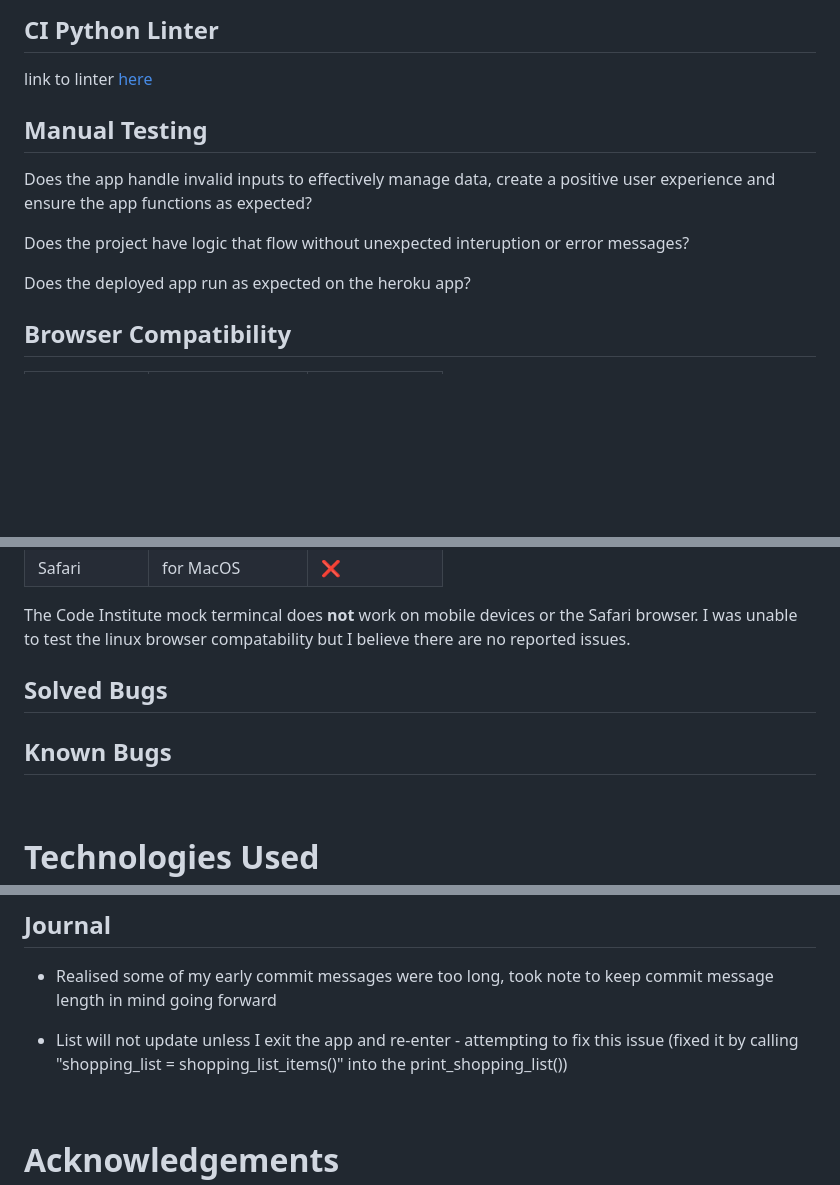
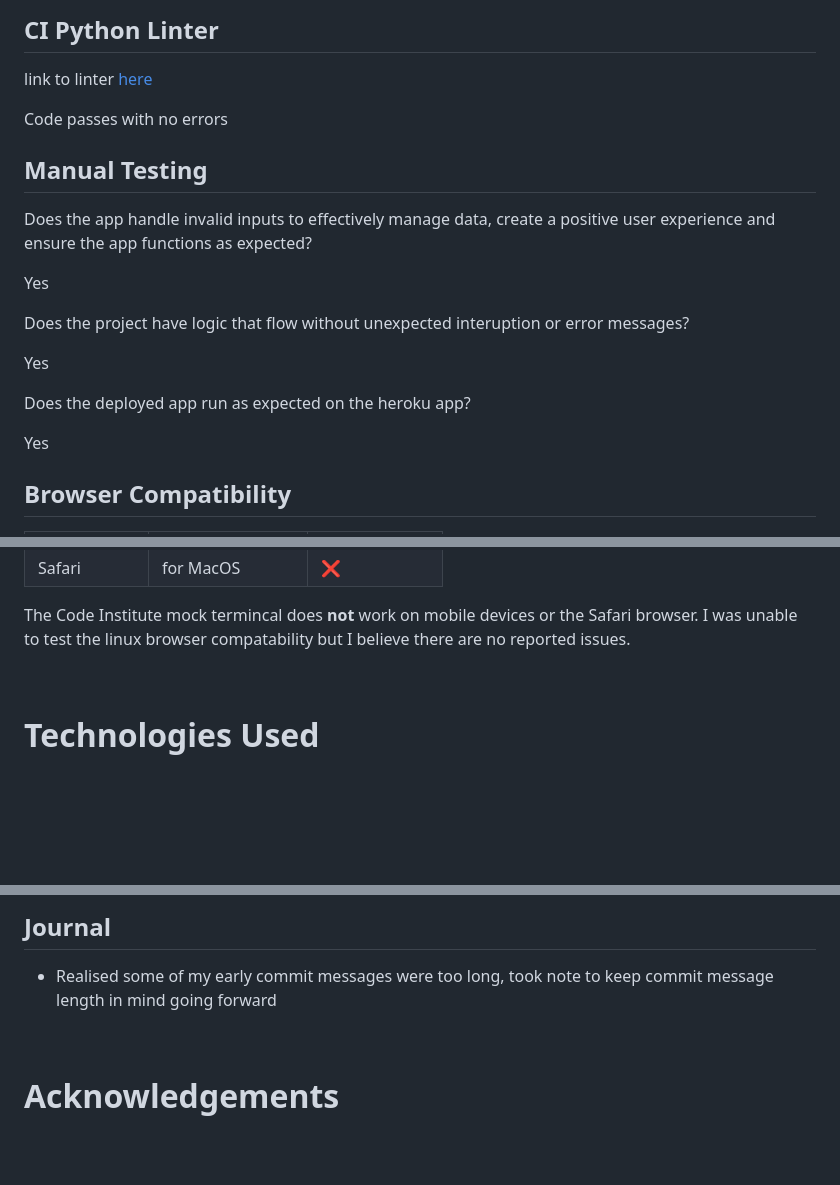
Before and after one commit to siogeile/shopping-list, a Markdown page: README.md, 3 parts joined by grey strips. GitHub-like rendering; blank space fills up the shorter version.

Commit message:
final readme edits

```diff
--- a/README.md
+++ b/README.md
@@ -139,15 +139,23 @@ user experience
 
 link to linter [here](https://pep8ci.herokuapp.com/)
 
+Code passes with no errors
+
 ## Manual Testing
 
 Does the app handle invalid inputs to effectively manage data, create
 a positive user experience and ensure the app functions as expected?
 
+Yes
+
 Does the project have logic that flow without unexpected interuption or
 error messages?
 
+Yes
+
 Does the deployed app run as expected on the heroku app?
+
+Yes
 
 ## Browser Compatibility
 
@@ -164,11 +172,6 @@ Safari         | for MacOS            | ❌
 
 The Code Institute mock termincal does  <b>not</b> work on mobile devices or
 the Safari browser. I was unable to test the linux browser compatability but I believe there are no reported issues.
-
-
-## Solved Bugs
-
-## Known Bugs
 
 <br
 />
@@ -372,10 +375,6 @@ updated my google sheet
 * Realised some of my early commit messages were too long, took note to keep
 commit message length in mind going forward
 
-* List will not update unless I exit the app and re-enter - attempting to fix
-this issue (fixed it by calling "shopping_list = shopping_list_items()" into
-the print_shopping_list())
-
 <br
 />
 
```
Also changed, not shown: other parts of README.md (+6 -6 lines).
